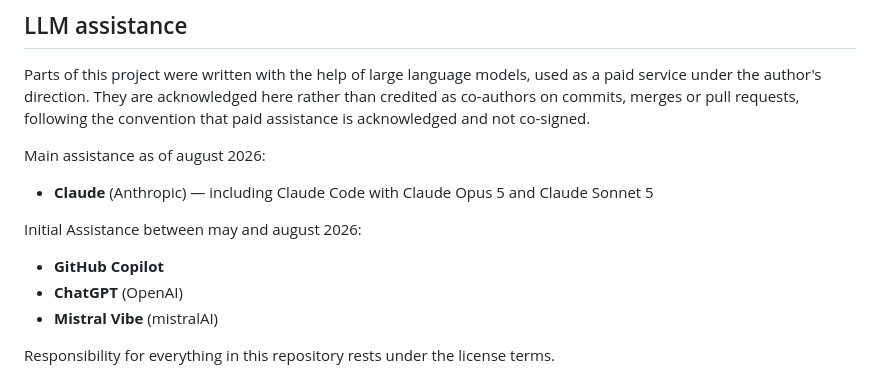
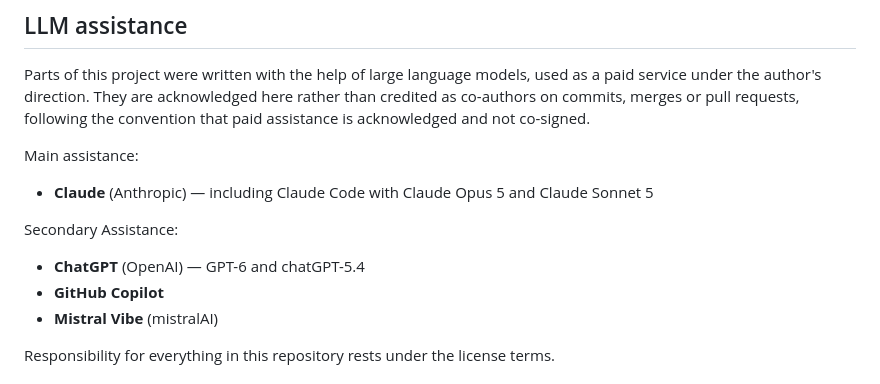
Before and after one commit to flipoyo/ComplexGitSync, a Markdown page: README.md, the part around one of its changes. GitHub-like rendering.

Commit message:
cgitsync-6.10.0 update LLM assistance in README

```diff
--- a/README.md
+++ b/README.md
@@ -178,13 +177,13 @@ here rather than credited as co-authors on commits, merges or pull
 requests, following the convention that paid assistance is acknowledged
 and not co-signed.
 
-Main assistance as of august 2026:
+Main assistance:
 - **Claude** (Anthropic) —  including Claude Code with Claude Opus 5 and
   Claude Sonnet 5
 
-Initial Assistance between may and august 2026:
+Secondary Assistance:
+- **ChatGPT** (OpenAI) —  GPT-6 and chatGPT-5.4
 - **GitHub Copilot**
-- **ChatGPT** (OpenAI)
 - **Mistral Vibe** (mistralAI)
 
 Responsibility for everything in this repository rests under the license terms.
```
Also changed, not shown: other parts of README.md (+0 -1 lines).
